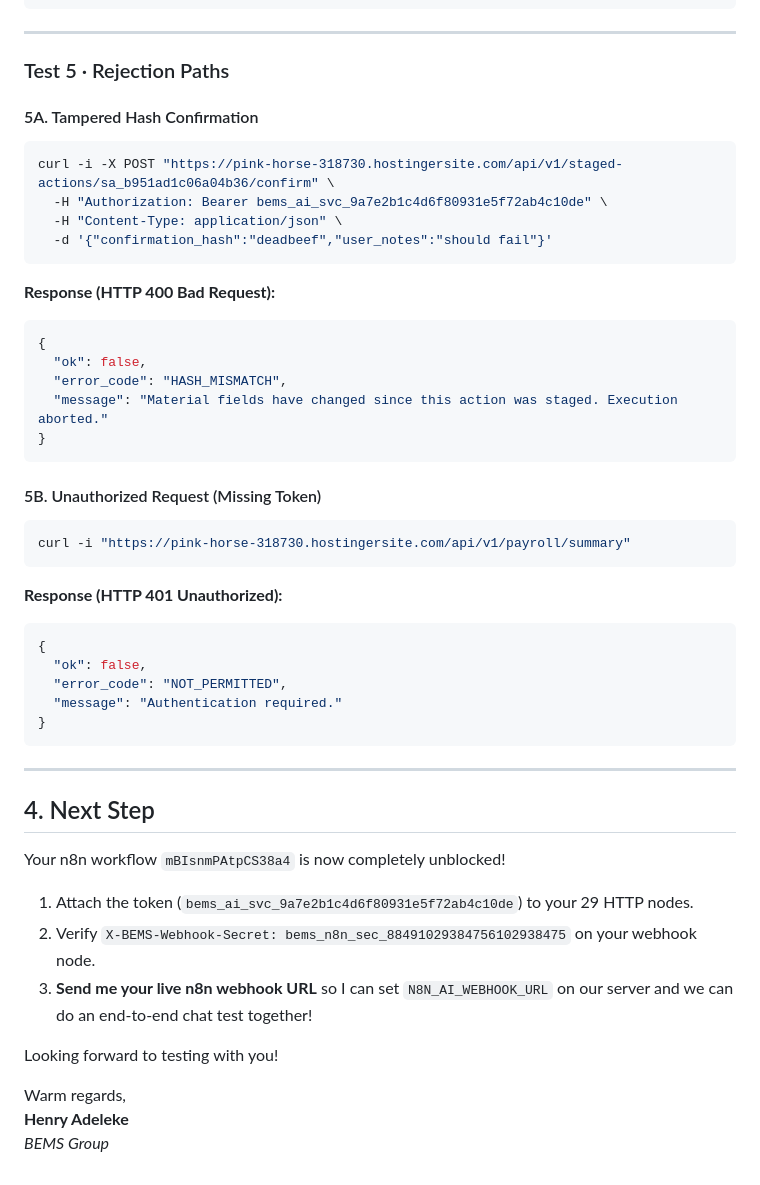
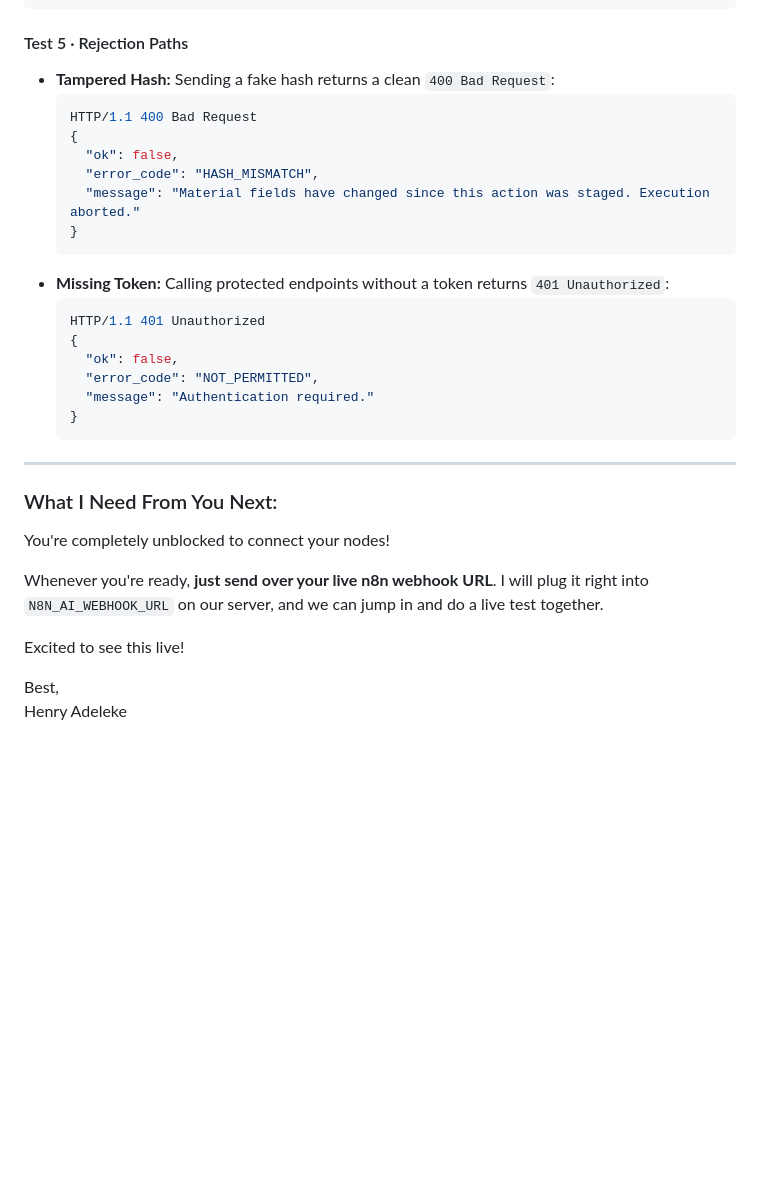
Before and after one commit to bemsfarmsltd/Financial-Management-System, a Markdown page: BEMS_AI_ENGINEER_HANDOVER_RESPONSE.md, the part around one of its changes. GitHub-like rendering; blank space fills up the shorter version.

````diff
--- a/BEMS_AI_ENGINEER_HANDOVER_RESPONSE.md
+++ b/BEMS_AI_ENGINEER_HANDOVER_RESPONSE.md
@@ -195,51 +154,37 @@ curl -i -X POST "https://pink-horse-318730.hostingersite.com/api/v1/staged-actio
 }
 ```
 
----
-
-### Test 5 · Rejection Paths
-
-#### 5A. Tampered Hash Confirmation
-```bash
-curl -i -X POST "https://pink-horse-318730.hostingersite.com/api/v1/staged-actions/sa_b951ad1c06a04b36/confirm" \
-  -H "Authorization: Bearer bems_ai_svc_9a7e2b1c4d6f80931e5f72ab4c10de" \
-  -H "Content-Type: application/json" \
-  -d '{"confirmation_hash":"deadbeef","user_notes":"should fail"}'
-```
-**Response (HTTP 400 Bad Request):**
-```json
-{
-  "ok": false,
-  "error_code": "HASH_MISMATCH",
-  "message": "Material fields have changed since this action was staged. Execution aborted."
-}
-```
-
-#### 5B. Unauthorized Request (Missing Token)
-```bash
-curl -i "https://pink-horse-318730.hostingersite.com/api/v1/payroll/summary"
-```
-**Response (HTTP 401 Unauthorized):**
-```json
-{
-  "ok": false,
-  "error_code": "NOT_PERMITTED",
-  "message": "Authentication required."
-}
-```
+#### Test 5 · Rejection Paths
+* **Tampered Hash:**
+  Sending a fake hash returns a clean `400 Bad Request`:
+  ```json
+  HTTP/1.1 400 Bad Request
+  {
+    "ok": false,
+    "error_code": "HASH_MISMATCH",
+    "message": "Material fields have changed since this action was staged. Execution aborted."
+  }
+  ```
+* **Missing Token:**
+  Calling protected endpoints without a token returns `401 Unauthorized`:
+  ```json
+  HTTP/1.1 401 Unauthorized
+  {
+    "ok": false,
+    "error_code": "NOT_PERMITTED",
+    "message": "Authentication required."
+  }
+  ```
 
 ---
 
-## 4. Next Step
+### What I Need From You Next:
 
-Your n8n workflow `mBIsnmPAtpCS38a4` is now completely unblocked!
+You're completely unblocked to connect your nodes!
 
-1. Attach the token (`bems_ai_svc_9a7e2b1c4d6f80931e5f72ab4c10de`) to your 29 HTTP nodes.
-2. Verify `X-BEMS-Webhook-Secret: bems_n8n_sec_88491029384756102938475` on your webhook node.
-3. **Send me your live n8n webhook URL** so I can set `N8N_AI_WEBHOOK_URL` on our server and we can do an end-to-end chat test together!
+Whenever you're ready, **just send over your live n8n webhook URL**. I will plug it right into `N8N_AI_WEBHOOK_URL` on our server, and we can jump in and do a live test together.
 
-Looking forward to testing with you!
+Excited to see this live!
 
-Warm regards,
-**Henry Adeleke**
-*BEMS Group*
+Best,
+Henry Adeleke
````
Also changed, not shown: other parts of BEMS_AI_ENGINEER_HANDOVER_RESPONSE.md (+60 -101 lines).
